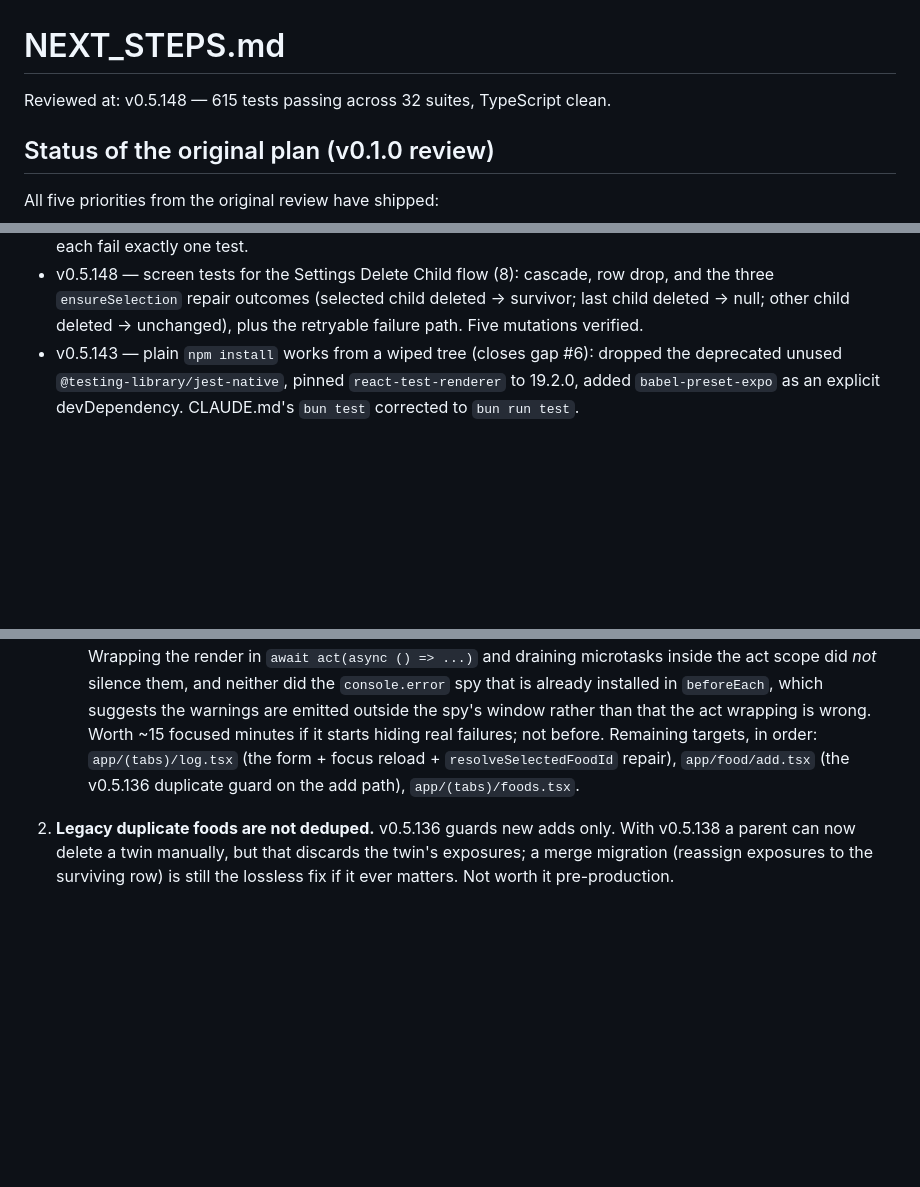
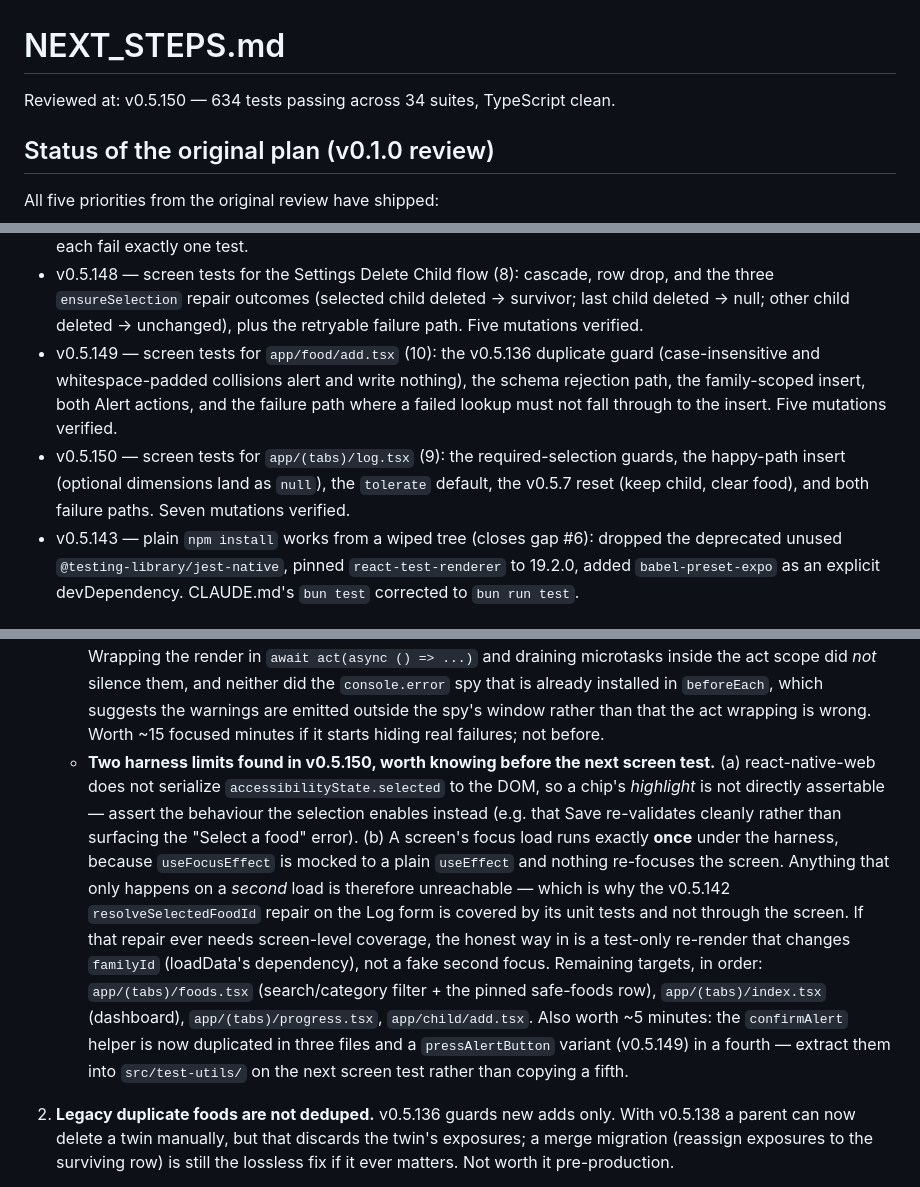
Before and after one commit to JonLoss55812/FoodExposure, a Markdown page: NEXT_STEPS.md, 3 parts joined by grey strips. GitHub-like rendering; blank space fills up the shorter version.

Commit message:
docs: refresh NEXT_STEPS.md after v0.5.149/v0.5.150
Both remaining named screen-test targets from gap #1 are done. Records
the two harness limits the Log form test surfaced — react-native-web does
not serialize accessibilityState.selected, and a focus load runs exactly
once under the harness, so anything that only happens on a second load
(the v0.5.142 resolveSelectedFoodId repair) is unreachable from a screen
test. Repoints the remaining targets and flags the Alert helper now
duplicated across four test files.

Co-Authored-By: Claude Opus 5 <noreply@anthropic.com>

```diff
--- a/NEXT_STEPS.md
+++ b/NEXT_STEPS.md
@@ -1,6 +1,6 @@
 # NEXT_STEPS.md
 
-Reviewed at: v0.5.148 — 615 tests passing across 32 suites, TypeScript clean.
+Reviewed at: v0.5.150 — 634 tests passing across 34 suites, TypeScript clean.
 
 ## Status of the original plan (v0.1.0 review)
 
@@ -51,6 +51,15 @@ All five priorities from the original review have shipped:
   row drop, and the three `ensureSelection` repair outcomes (selected child
   deleted -> survivor; last child deleted -> null; other child deleted ->
   unchanged), plus the retryable failure path. Five mutations verified.
+- v0.5.149 — screen tests for `app/food/add.tsx` (10): the v0.5.136
+  duplicate guard (case-insensitive and whitespace-padded collisions alert
+  and write nothing), the schema rejection path, the family-scoped insert,
+  both Alert actions, and the failure path where a failed lookup must not
+  fall through to the insert. Five mutations verified.
+- v0.5.150 — screen tests for `app/(tabs)/log.tsx` (9): the
+  required-selection guards, the happy-path insert (optional dimensions
+  land as `null`), the `tolerate` default, the v0.5.7 reset (keep child,
+  clear food), and both failure paths. Seven mutations verified.
 - v0.5.143 — plain `npm install` works from a wiped tree (closes gap #6):
   dropped the deprecated unused `@testing-library/jest-native`, pinned
   `react-test-renderer` to 19.2.0, added `babel-preset-expo` as an explicit
@@ -98,9 +107,25 @@ All five priorities from the original review have shipped:
      `beforeEach`, which suggests the warnings are emitted outside the
      spy's window rather than that the act wrapping is wrong. Worth ~15
      focused minutes if it starts hiding real failures; not before.
-   Remaining targets, in order: `app/(tabs)/log.tsx` (the form + focus
-   reload + `resolveSelectedFoodId` repair), `app/food/add.tsx` (the
-   v0.5.136 duplicate guard on the add path), `app/(tabs)/foods.tsx`.
+   - **Two harness limits found in v0.5.150, worth knowing before the next
+     screen test.** (a) react-native-web does not serialize
+     `accessibilityState.selected` to the DOM, so a chip's *highlight* is
+     not directly assertable — assert the behaviour the selection enables
+     instead (e.g. that Save re-validates cleanly rather than surfacing the
+     "Select a food" error). (b) A screen's focus load runs exactly **once**
+     under the harness, because `useFocusEffect` is mocked to a plain
+     `useEffect` and nothing re-focuses the screen. Anything that only
+     happens on a *second* load is therefore unreachable — which is why the
+     v0.5.142 `resolveSelectedFoodId` repair on the Log form is covered by
+     its unit tests and not through the screen. If that repair ever needs
+     screen-level coverage, the honest way in is a test-only re-render that
+     changes `familyId` (loadData's dependency), not a fake second focus.
+   Remaining targets, in order: `app/(tabs)/foods.tsx` (search/category
+   filter + the pinned safe-foods row), `app/(tabs)/index.tsx` (dashboard),
+   `app/(tabs)/progress.tsx`, `app/child/add.tsx`. Also worth ~5 minutes:
+   the `confirmAlert` helper is now duplicated in three files and a
+   `pressAlertButton` variant (v0.5.149) in a fourth — extract them into
+   `src/test-utils/` on the next screen test rather than copying a fifth.
 
 2. **Legacy duplicate foods are not deduped.** v0.5.136 guards new adds only.
    With v0.5.138 a parent can now delete a twin manually, but that discards the
```
